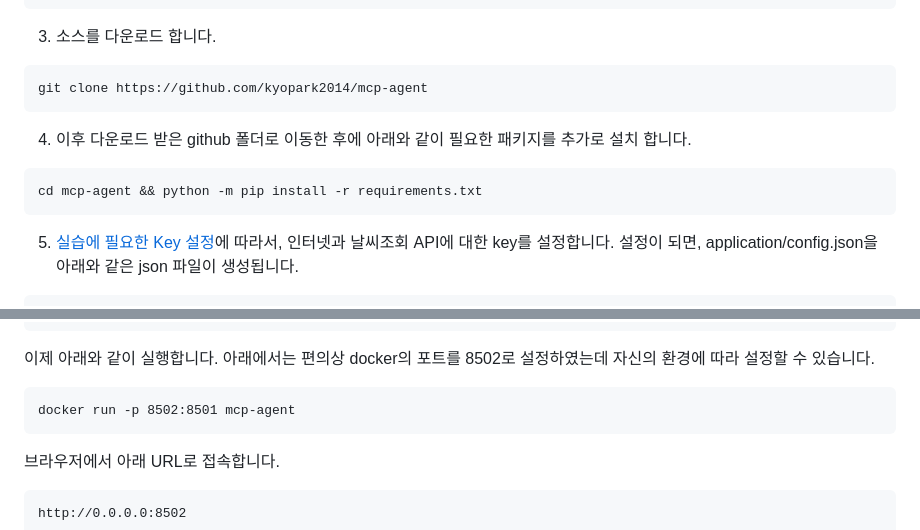
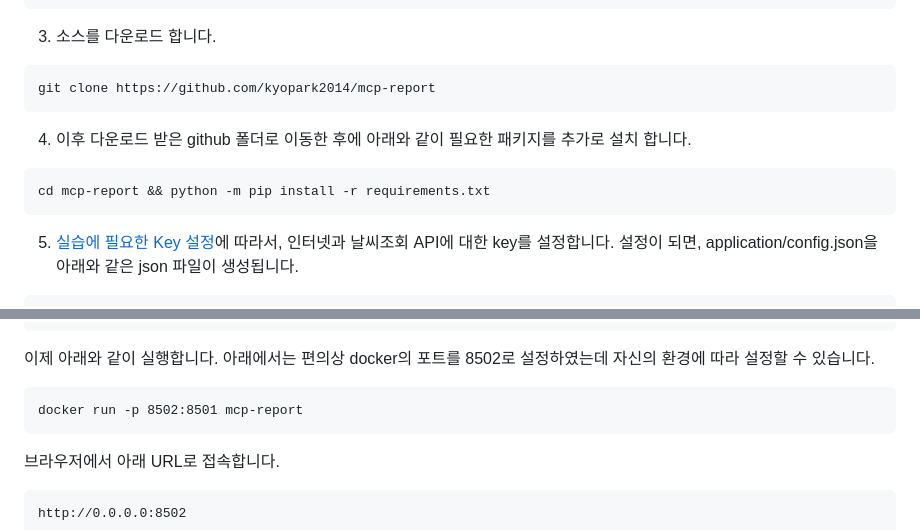
Before and after one commit to kyopark2014/mcp-report, a Markdown page: README.md, 2 parts joined by grey strips. Rendered like a GitHub page.

````diff
--- a/README.md
+++ b/README.md
@@ -460,13 +460,13 @@ source venv/bin/activate
 3) 소스를 다운로드 합니다.
 
 ```python
-git clone https://github.com/kyopark2014/mcp-agent
+git clone https://github.com/kyopark2014/mcp-report
 ```
 
 4) 이후 다운로드 받은 github 폴더로 이동한 후에 아래와 같이 필요한 패키지를 추가로 설치 합니다.
 
 ```text
-cd mcp-agent && python -m pip install -r requirements.txt
+cd mcp-report && python -m pip install -r requirements.txt
 ```
 
 5) [실습에 필요한 Key 설정](https://github.com/kyopark2014/mcp-agent/blob/main/mcp.md#%EC%8B%A4%EC%8A%B5%EC%97%90-%ED%95%84%EC%9A%94%ED%95%9C-key-%EC%84%A4%EC%A0%95)에 따라서, 인터넷과 날씨조회 API에 대한 key를 설정합니다. 설정이 되면, application/config.json을 아래와 같은 json 파일이 생성됩니다.
@@ -507,7 +507,7 @@ cp Dockerfile_x86 Dockerfile
 이제 아래와 같이 실행합니다. 아래에서는 편의상 docker의 포트를 8502로 설정하였는데 자신의 환경에 따라 설정할 수 있습니다.
 
 ```text
-docker run -p 8502:8501 mcp-agent
+docker run -p 8502:8501 mcp-report
 ```
 
 브라우저에서 아래 URL로 접속합니다.
````
